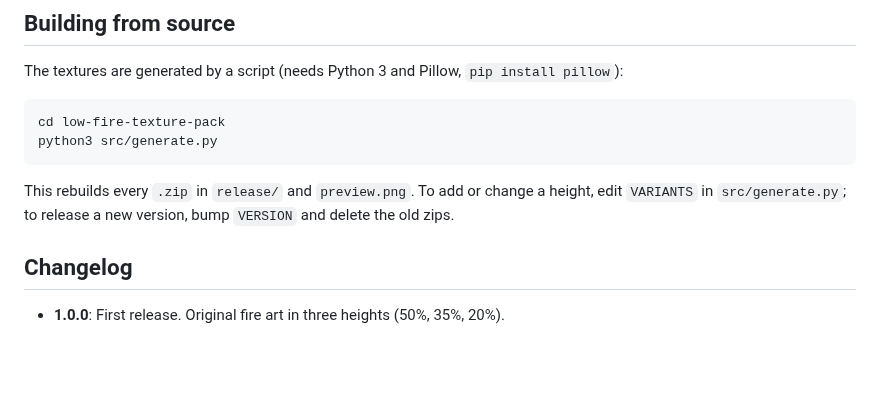
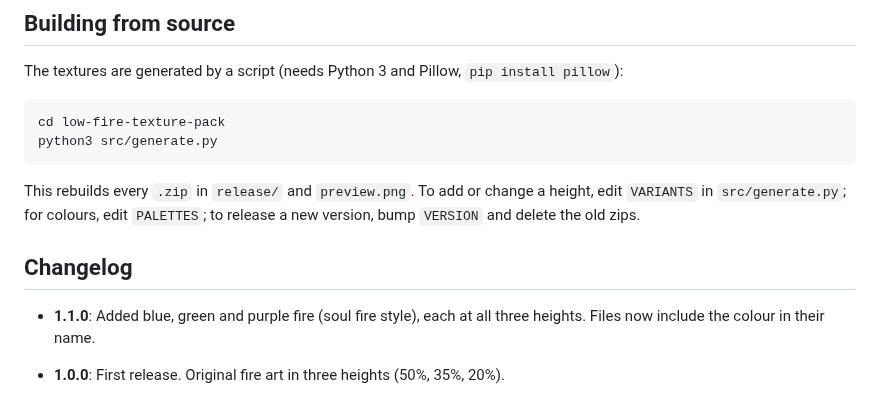
Before and after one commit to thrawnis/minecraft-mods, a Markdown page: low-fire-texture-pack/README.md, the part around one of its changes. GitHub-like rendering; blank space fills up the shorter version.

````diff
--- a/low-fire-texture-pack/README.md
+++ b/low-fire-texture-pack/README.md
@@ -49,8 +51,10 @@ cd low-fire-texture-pack
 python3 src/generate.py
 ```
 
-This rebuilds every `.zip` in `release/` and `preview.png`. To add or change a height, edit `VARIANTS` in `src/generate.py`; to release a new version, bump `VERSION` and delete the old zips.
+This rebuilds every `.zip` in `release/` and `preview.png`. To add or change a height, edit `VARIANTS` in `src/generate.py`; for colours, edit `PALETTES`; to release a new version, bump `VERSION` and delete the old zips.
 
 ## Changelog
 
+- **1.1.0**: Added blue, green and purple fire (soul fire style), each at all three heights. Files now include the colour in their name.
+
 - **1.0.0**: First release. Original fire art in three heights (50%, 35%, 20%).
````
Also changed, not shown: other parts of low-fire-texture-pack/README.md (+12 -10 lines), README.md (+1 -1 lines), low-fire-texture-pack/preview.png, 16 other files.
